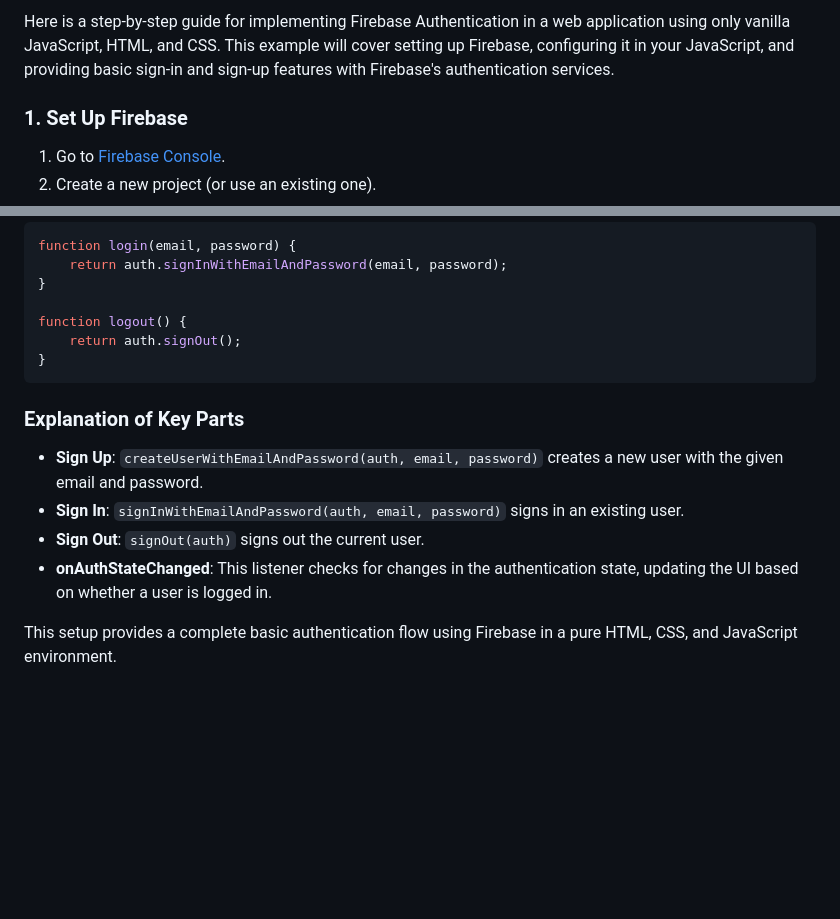
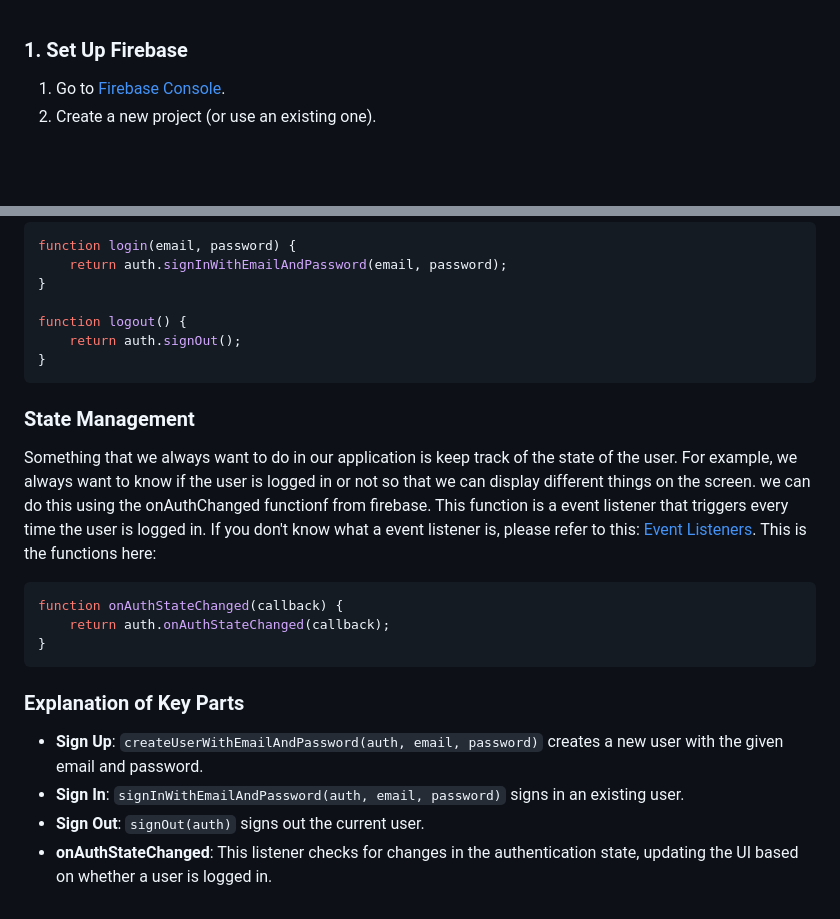
Before and after one commit to FHS-Coding-Club/ToDo, a Markdown page: README.md, 2 parts joined by grey strips. Drawn GitHub-style; blank space fills up the shorter version.

````diff
--- a/README.md
+++ b/README.md
@@ -1,5 +1,3 @@
-Here is a step-by-step guide for implementing Firebase Authentication in a web application using only vanilla JavaScript, HTML, and CSS. This example will cover setting up Firebase, configuring it in your JavaScript, and providing basic sign-in and sign-up features with Firebase's authentication services.
-
 ### 1. Set Up Firebase
 
 1. Go to [Firebase Console](https://console.firebase.google.com/).
@@ -95,11 +93,17 @@ function logout() {
 }
 ```
 
+### State Management
+Something that we always want to do in our application is keep track of the state of the user. For example, we always want to know if the user is logged in or not so that we can display different things on the screen. we can do this using the onAuthChanged functionf from firebase. This function is a event listener that triggers every time the user is logged in. If you don't know what a event listener is, please refer to this: [Event Listeners](https://www.w3schools.com/js/js_htmldom_eventlistener.asp). This is the functions here:
+```javascript
+function onAuthStateChanged(callback) {
+    return auth.onAuthStateChanged(callback);
+}
+```
+
 ### Explanation of Key Parts
 
 - **Sign Up**: `createUserWithEmailAndPassword(auth, email, password)` creates a new user with the given email and password.
 - **Sign In**: `signInWithEmailAndPassword(auth, email, password)` signs in an existing user.
 - **Sign Out**: `signOut(auth)` signs out the current user.
 - **onAuthStateChanged**: This listener checks for changes in the authentication state, updating the UI based on whether a user is logged in.
-
-This setup provides a complete basic authentication flow using Firebase in a pure HTML, CSS, and JavaScript environment.
````
